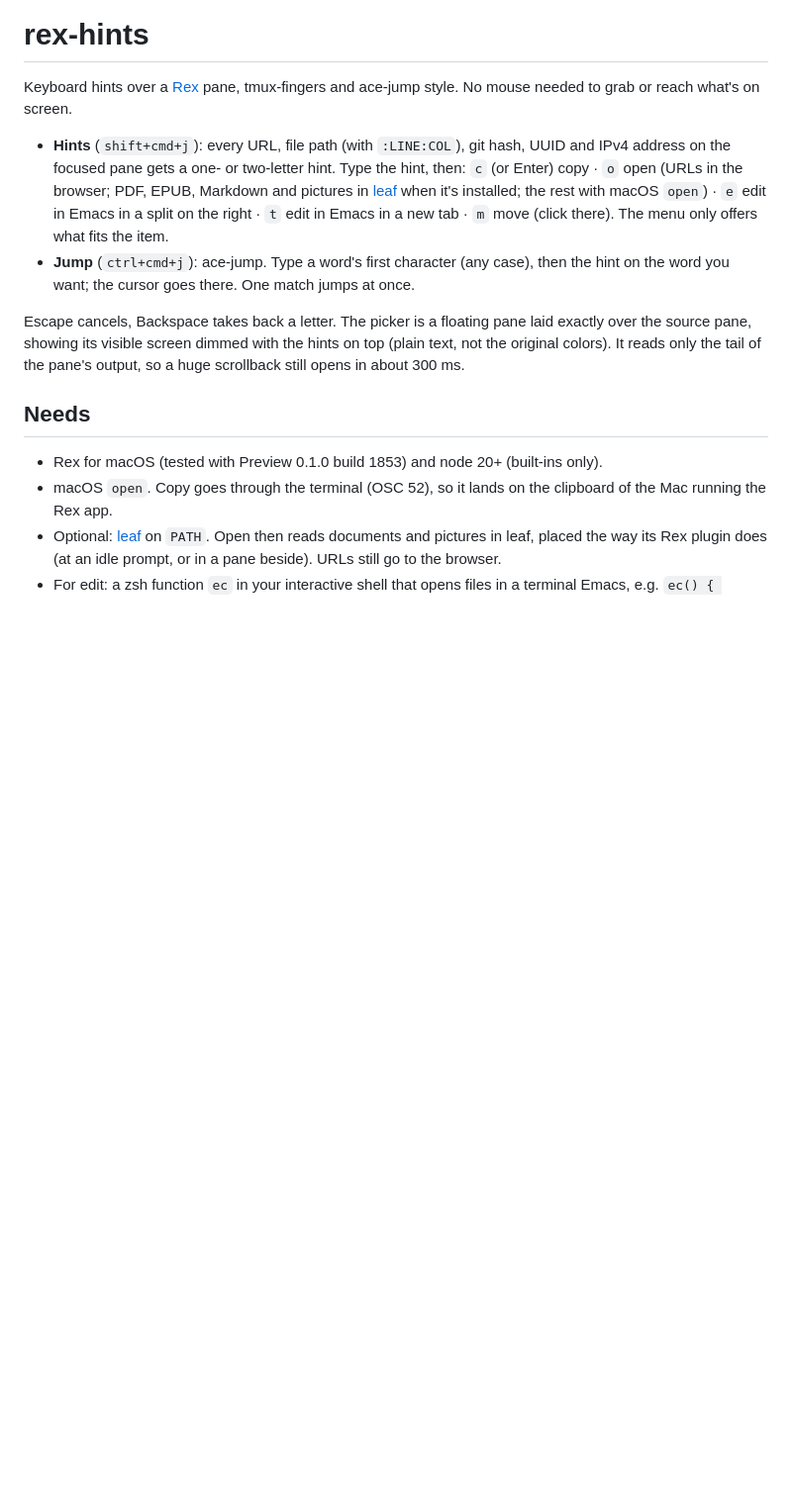
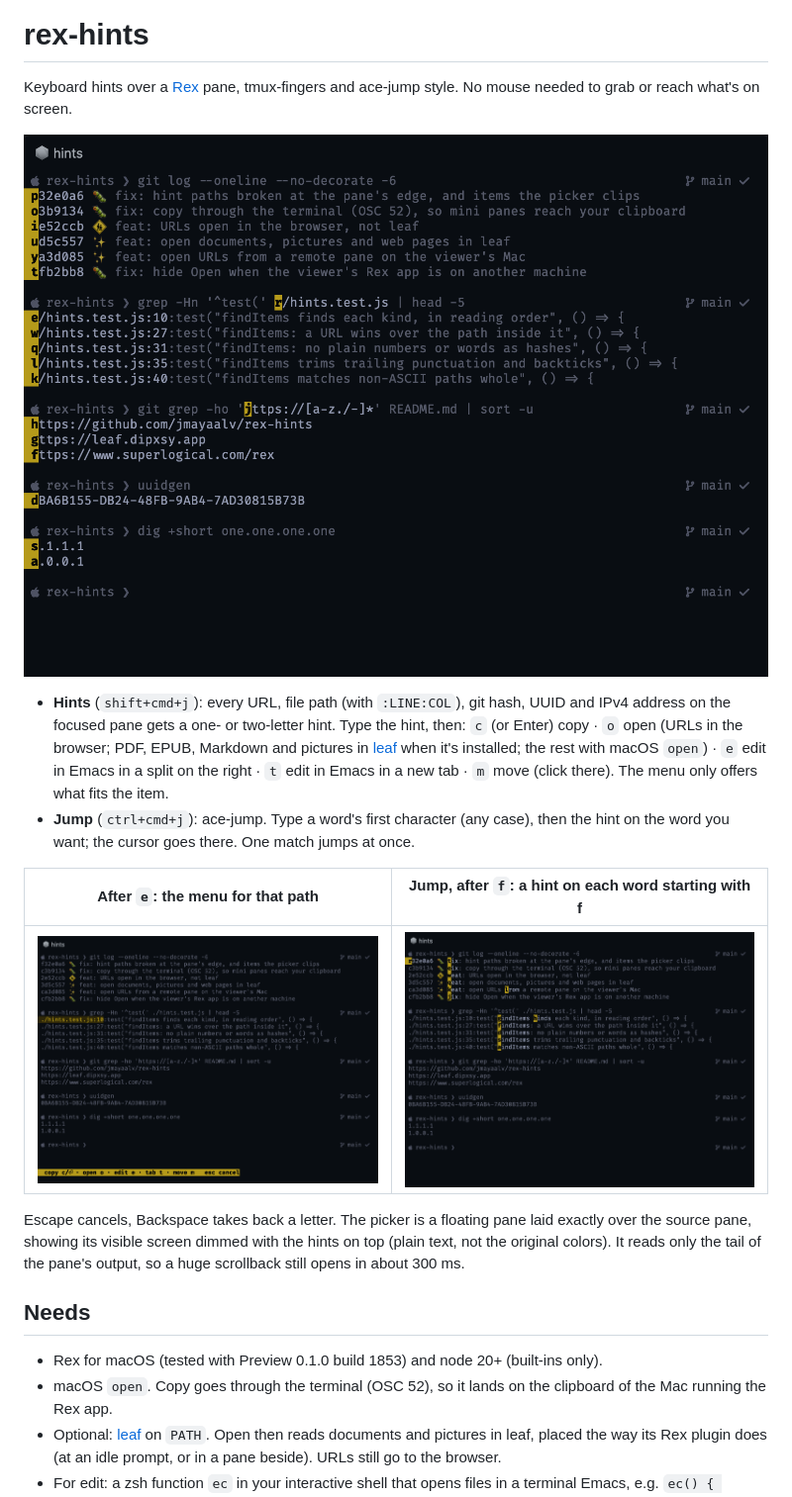
Before and after one commit to jmayaalv/rex-hints, a Markdown page: README.md, the part around the change. Shown at 99% size. GitHub-like rendering; pictures changed too: screenshots/hints.png (added), screenshots/jump.png (added), screenshots/menu.png (added); blank space fills up the shorter version.

Commit message:
📝 docs: screenshots of hints, the action menu and jump

```diff
--- a/README.md
+++ b/README.md
@@ -2,6 +2,8 @@
 
 Keyboard hints over a [Rex](https://www.superlogical.com/rex) pane, tmux-fingers and
 ace-jump style. No mouse needed to grab or reach what's on screen.
+
+![Hints over a Rex pane: each git hash, path, URL, UUID and IP address gets a letter](screenshots/hints.png)
 
 - **Hints** (`shift+cmd+j`): every URL, file path (with `:LINE:COL`), git hash, UUID and
   IPv4 address on the focused pane gets a one- or two-letter hint. Type the hint, then:
@@ -11,6 +13,10 @@ ace-jump style. No mouse needed to grab or reach what's on screen.
   `m` move (click there). The menu only offers what fits the item.
 - **Jump** (`ctrl+cmd+j`): ace-jump. Type a word's first character (any case), then the
   hint on the word you want; the cursor goes there. One match jumps at once.
+
+| After `e`: the menu for that path | Jump, after `f`: a hint on each word starting with f |
+| --- | --- |
+| ![The action menu for a picked path: copy, open, edit, tab, move](screenshots/menu.png) | ![Jump mode: hints on every word that starts with f](screenshots/jump.png) |
 
 Escape cancels, Backspace takes back a letter. The picker is a floating pane laid exactly
 over the source pane, showing its visible screen dimmed with the hints on top (plain text,
```
